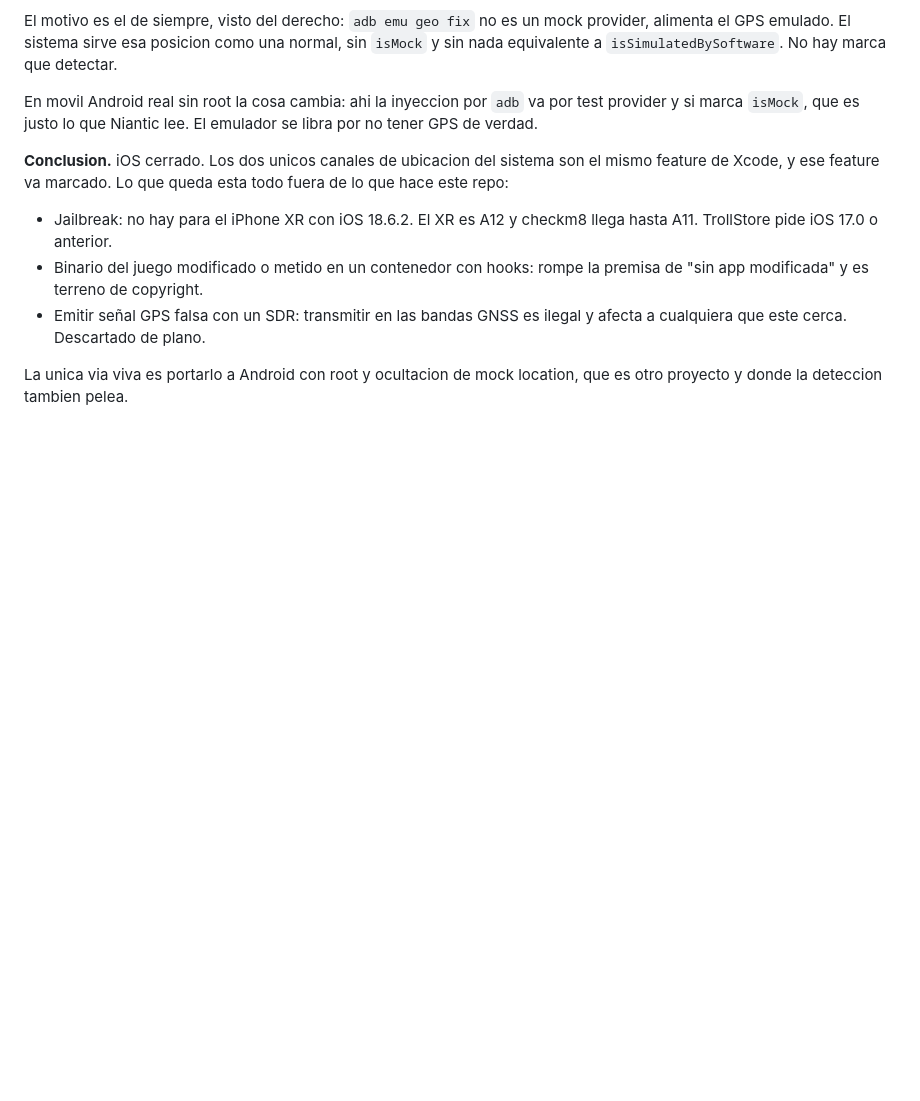
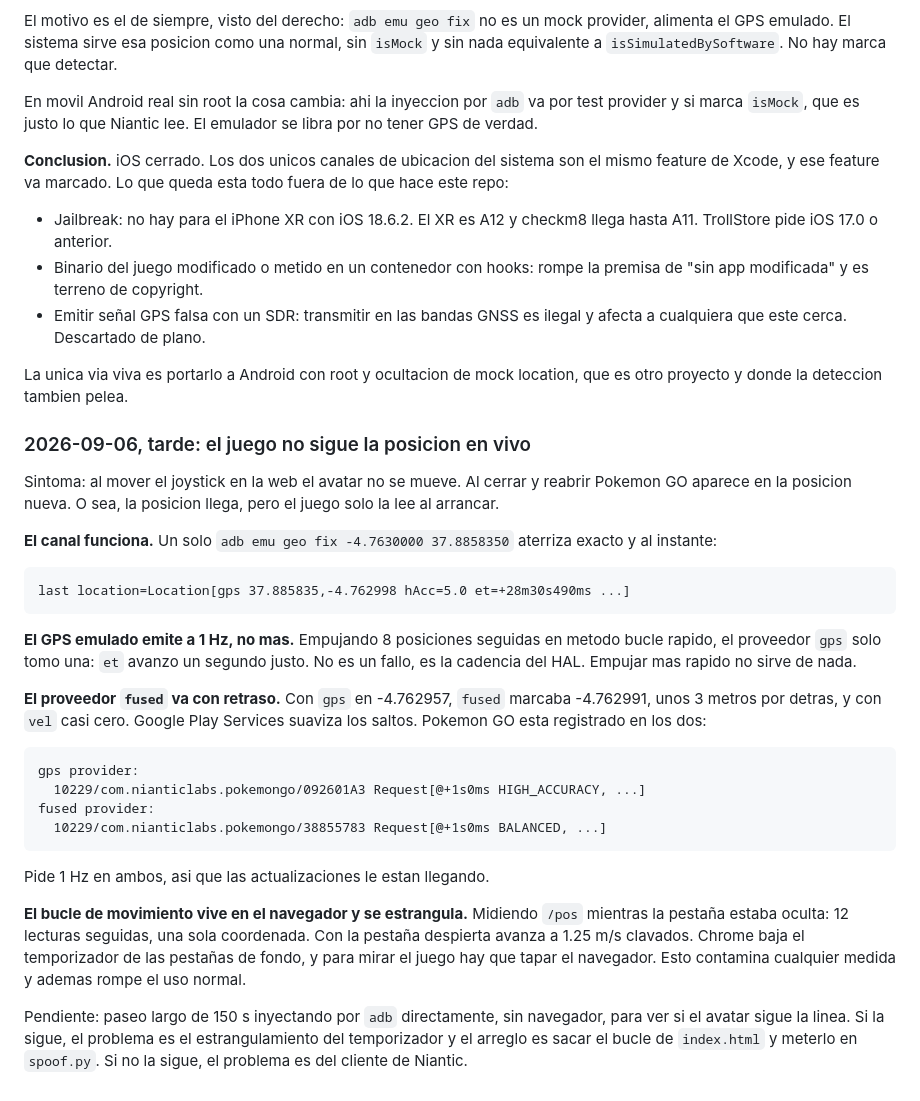
Before and after one commit to BaltaJmn/pogo, a Markdown page: README.md, the part around the change. Drawn GitHub-style; blank space fills up the shorter version.

Commit message:
docs: el juego no sigue la posicion en vivo, medidas del canal adb y del bucle del navegador

````diff
--- a/README.md
+++ b/README.md
@@ -347,3 +347,45 @@ de lo que hace este repo:
 
 La unica via viva es portarlo a Android con root y ocultacion de mock location,
 que es otro proyecto y donde la deteccion tambien pelea.
+
+### 2026-09-06, tarde: el juego no sigue la posicion en vivo
+
+Sintoma: al mover el joystick en la web el avatar no se mueve. Al cerrar y
+reabrir Pokemon GO aparece en la posicion nueva. O sea, la posicion llega, pero
+el juego solo la lee al arrancar.
+
+**El canal funciona.** Un solo `adb emu geo fix -4.7630000 37.8858350` aterriza
+exacto y al instante:
+
+```
+last location=Location[gps 37.885835,-4.762998 hAcc=5.0 et=+28m30s490ms ...]
+```
+
+**El GPS emulado emite a 1 Hz, no mas.** Empujando 8 posiciones seguidas en
+metodo bucle rapido, el proveedor `gps` solo tomo una: `et` avanzo un segundo
+justo. No es un fallo, es la cadencia del HAL. Empujar mas rapido no sirve de
+nada.
+
+**El proveedor `fused` va con retraso.** Con `gps` en -4.762957, `fused` marcaba
+-4.762991, unos 3 metros por detras, y con `vel` casi cero. Google Play Services
+suaviza los saltos. Pokemon GO esta registrado en los dos:
+
+```
+gps provider:
+  10229/com.nianticlabs.pokemongo/092601A3 Request[@+1s0ms HIGH_ACCURACY, ...]
+fused provider:
+  10229/com.nianticlabs.pokemongo/38855783 Request[@+1s0ms BALANCED, ...]
+```
+
+Pide 1 Hz en ambos, asi que las actualizaciones le estan llegando.
+
+**El bucle de movimiento vive en el navegador y se estrangula.** Midiendo `/pos`
+mientras la pestaña estaba oculta: 12 lecturas seguidas, una sola coordenada. Con
+la pestaña despierta avanza a 1.25 m/s clavados. Chrome baja el temporizador de
+las pestañas de fondo, y para mirar el juego hay que tapar el navegador. Esto
+contamina cualquier medida y ademas rompe el uso normal.
+
+Pendiente: paseo largo de 150 s inyectando por `adb` directamente, sin navegador,
+para ver si el avatar sigue la linea. Si la sigue, el problema es el
+estrangulamiento del temporizador y el arreglo es sacar el bucle de `index.html`
+y meterlo en `spoof.py`. Si no la sigue, el problema es del cliente de Niantic.
````
